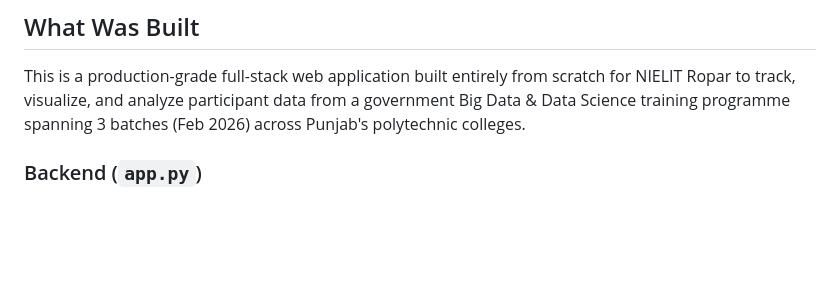
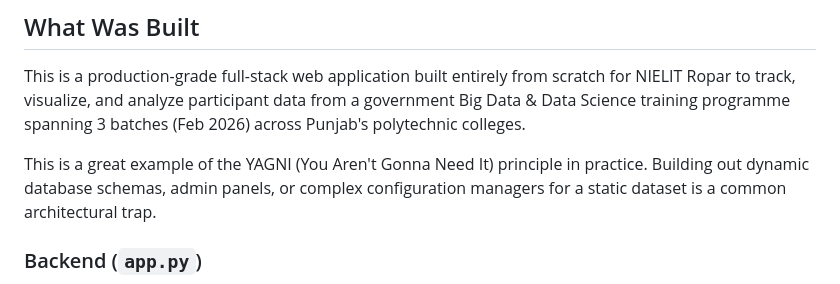
Before and after one commit to lovnishverma/dte_dashboard, a Markdown page: README.md, the part around the change. Rendered like a GitHub page; blank space fills up the shorter version.

```diff
--- a/README.md
+++ b/README.md
@@ -41,6 +41,8 @@ thumbnail: >-
 ## What Was Built
 
 This is a production-grade full-stack web application built entirely from scratch for NIELIT Ropar to track, visualize, and analyze participant data from a government Big Data & Data Science training programme spanning 3 batches (Feb 2026) across Punjab's polytechnic colleges.
+
+This is a great example of the YAGNI (You Aren't Gonna Need It) principle in practice. Building out dynamic database schemas, admin panels, or complex configuration managers for a static dataset is a common architectural trap.
 
 ### Backend (`app.py`)
 - **Flask REST API** with 5 JSON endpoints: `/api/dashboard-data`, `/api/summary`, `/api/map-data`, `/api/stats/advanced`, `/api/export`
```
